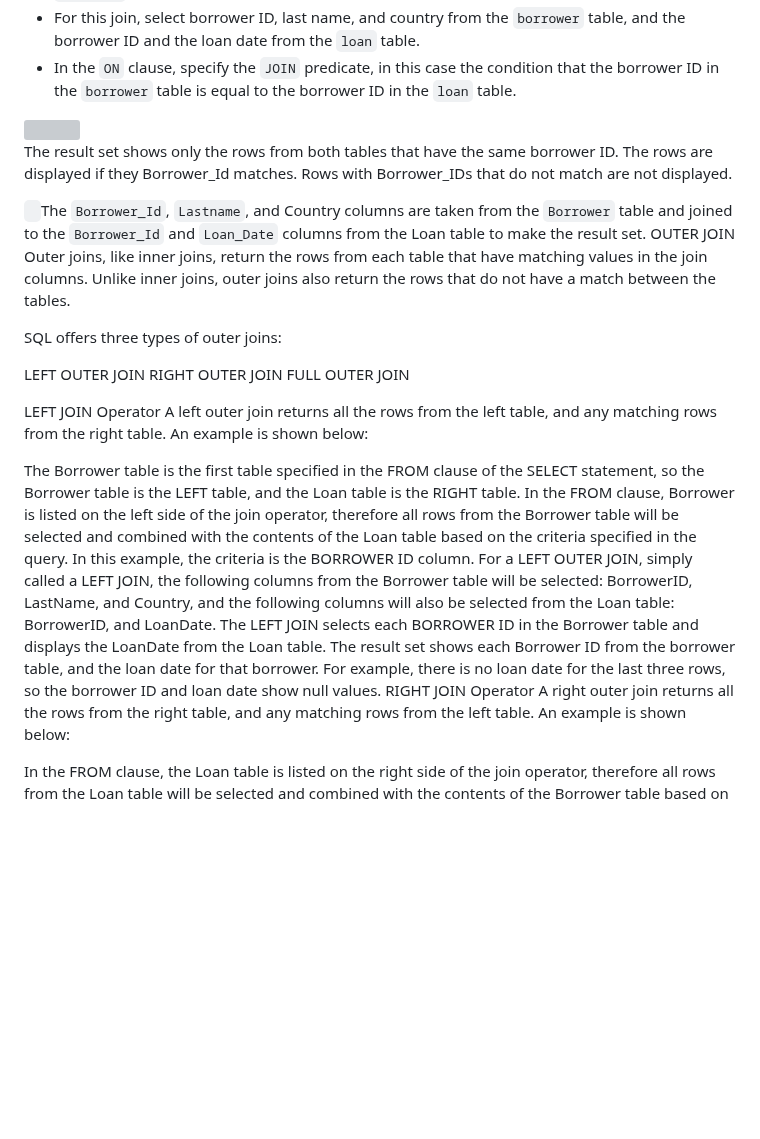
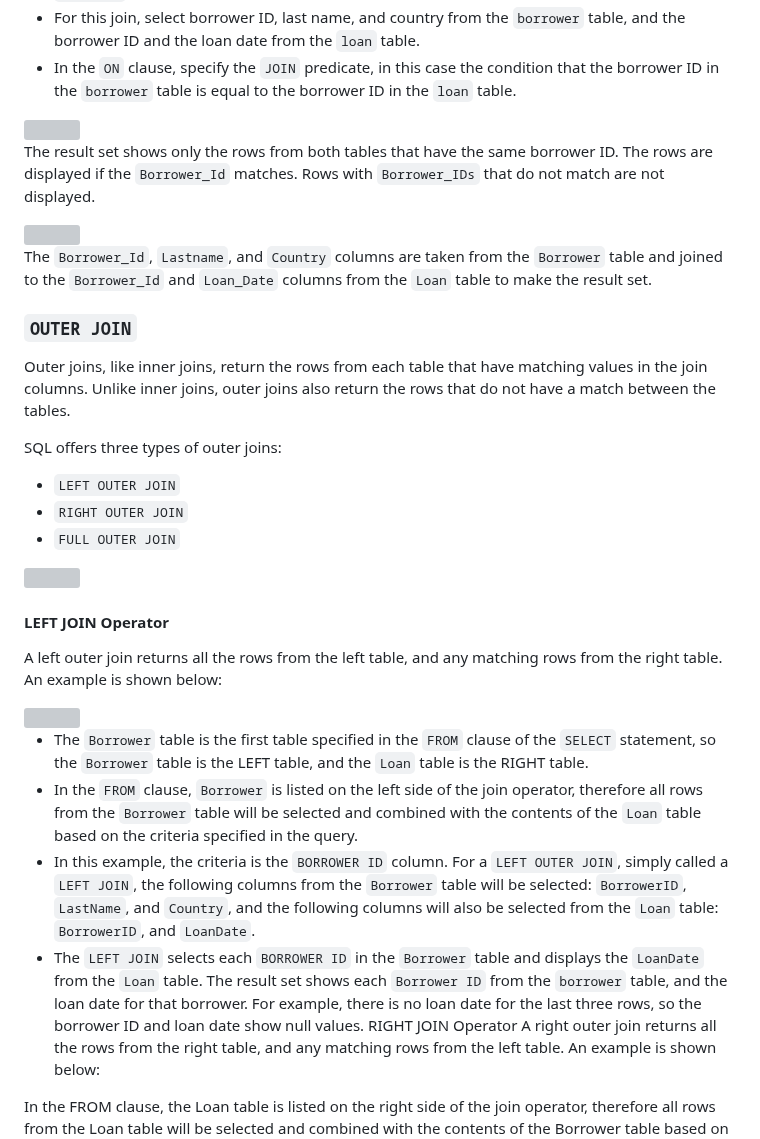
Before and after one commit to mauritsvzb/IBM-Data-Science-Professional-Certificate, a Markdown page: 06. Databases and SQL for Data Science with Python/06. Bonus Module - Advanced SQL for Data Engineering/Readme.Md, the part around one of its changes. Rendered like a GitHub page; blank space fills up the shorter version; grey boxes are pictures that could not be loaded.

```diff
--- a/06. Databases and SQL for Data Science with Python/06. Bonus Module - Advanced SQL for Data Engineering/Readme.Md
+++ b/06. Databases and SQL for Data Science with Python/06. Bonus Module - Advanced SQL for Data Engineering/Readme.Md
@@ -103,5 +103,5 @@ For example, to retrieve a list of all people who are borrowing books, and the d
 
 <img src="https://user-images.githubusercontent.com/13508894/279637106-445bd92f-10d4-4537-9bbd-c9643deba2a9.png" width="800" />
 
-The result set shows only the rows from both tables that have the same borrower ID. The rows are displayed if they Borrower_Id matches. Rows with Borrower_IDs that do not match are not displayed.
+The result set shows only the rows from both tables that have the same borrower ID. The rows are displayed if the `Borrower_Id` matches. Rows with `Borrower_IDs` that do not match are not displayed.
 
@@ -108,12 +109,12 @@ The result set shows only the rows from both tables that have the same borrower
 
+The `Borrower_Id`, `Lastname`, and `Country` columns are taken from the `Borrower` table and joined to the `Borrower_Id` and `Loan_Date` columns from the `Loan` table to make the result set.
 
-`` ``The `Borrower_Id`, `Lastname`, and Country columns are taken from the `Borrower` table and joined to the `Borrower_Id` and `Loan_Date` columns from the Loan table to make the result set.
-OUTER JOIN
+### `OUTER JOIN`
 Outer joins, like inner joins, return the rows from each table that have matching values in the join columns. Unlike inner joins, outer joins also return the rows that do not have a match between the tables.
 
 SQL offers three types of outer joins:
 
-LEFT OUTER JOIN
-RIGHT OUTER JOIN
-FULL OUTER JOIN
+* `LEFT OUTER JOIN`
+* `RIGHT OUTER JOIN`
+* `FULL OUTER JOIN`
 
@@ -120,4 +122,4 @@ FULL OUTER JOIN
 
-LEFT JOIN Operator
+#### LEFT JOIN Operator
 A left outer join returns all the rows from the left table, and any matching rows from the right table. An example is shown below:
 
@@ -124,9 +127,8 @@ A left outer join returns all the rows from the left table, and any matching row
 
-
-The Borrower table is the first table specified in the FROM clause of the SELECT statement, so the Borrower table is the LEFT table, and the Loan table is the RIGHT table.
-In the FROM clause, Borrower is listed on the left side of the join operator, therefore all rows from the Borrower table will be selected and combined with the contents of the Loan table based on the criteria specified in the query.
-In this example, the criteria is the BORROWER ID column. For a LEFT OUTER JOIN, simply called a LEFT JOIN, the following columns from the Borrower table will be selected: BorrowerID, LastName, and Country, and the following columns will also be selected from the Loan table: BorrowerID, and LoanDate.
-The LEFT JOIN selects each BORROWER ID in the Borrower table and displays the LoanDate from the Loan table. The result set shows each Borrower ID from the borrower table, and the loan date for that borrower. For example, there is no loan date for the last three rows, so the borrower ID and loan date show null values.
+* The `Borrower` table is the first table specified in the `FROM` clause of the `SELECT` statement, so the `Borrower` table is the LEFT table, and the `Loan` table is the RIGHT table.
+* In the `FROM` clause, `Borrower` is listed on the left side of the join operator, therefore all rows from the `Borrower` table will be selected and combined with the contents of the `Loan` table based on the criteria specified in the query.
+* In this example, the criteria is the `BORROWER ID` column. For a `LEFT OUTER JOIN`, simply called a `LEFT JOIN`, the following columns from the `Borrower` table will be selected: `BorrowerID`, `LastName`, and `Country`, and the following columns will also be selected from the `Loan` table: `BorrowerID`, and `LoanDate`.
+* The `LEFT JOIN` selects each `BORROWER ID` in the `Borrower` table and displays the `LoanDate` from the `Loan` table. The result set shows each `Borrower ID` from the `borrower` table, and the loan date for that borrower. For example, there is no loan date for the last three rows, so the borrower ID and loan date show null values.
 RIGHT JOIN Operator
 A right outer join returns all the rows from the right table, and any matching rows from the left table. An example is shown below:
 
```
Also changed, not shown: other parts of 06. Databases and SQL for Data Science with Python/06. Bonus Module - Advanced SQL for Data Engineering/Readme.Md (+3 -0 lines).
